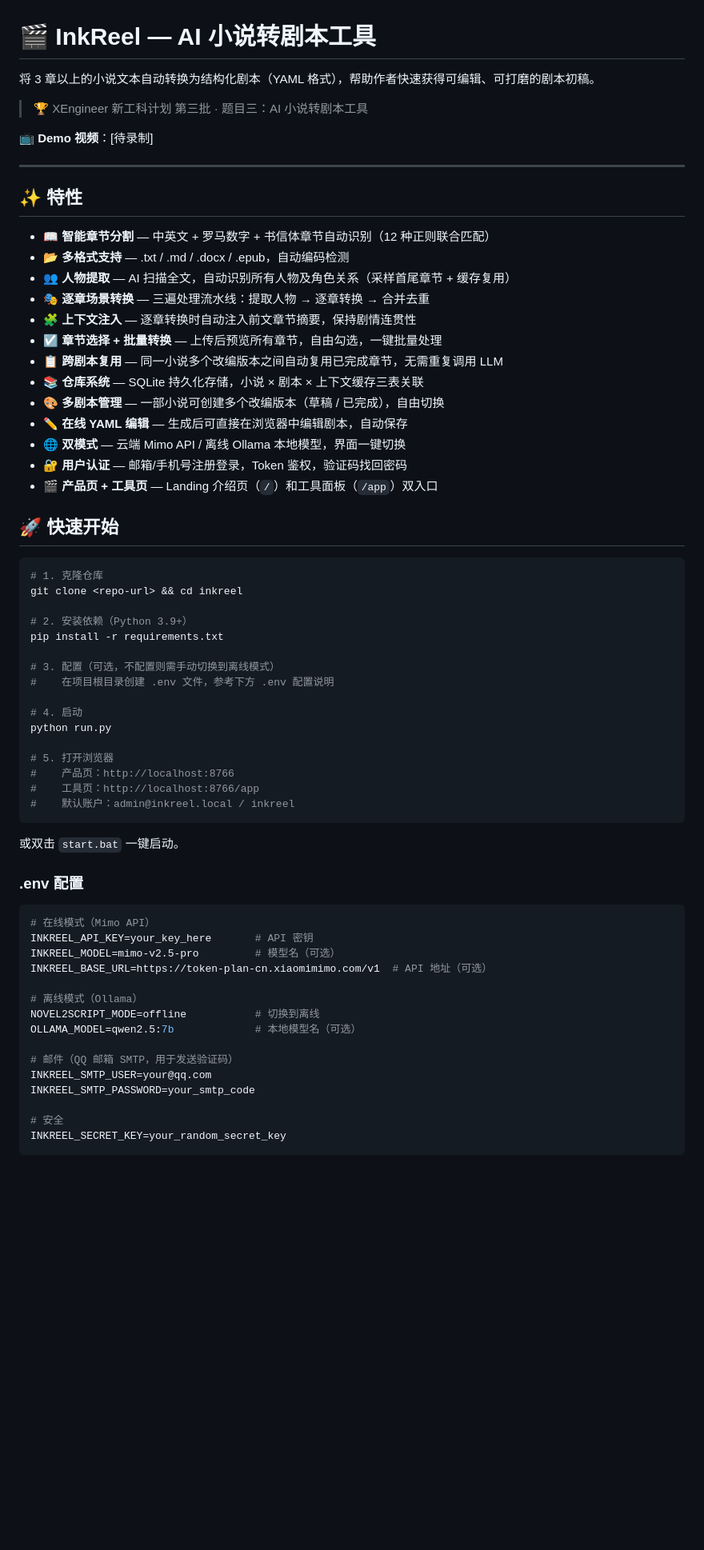
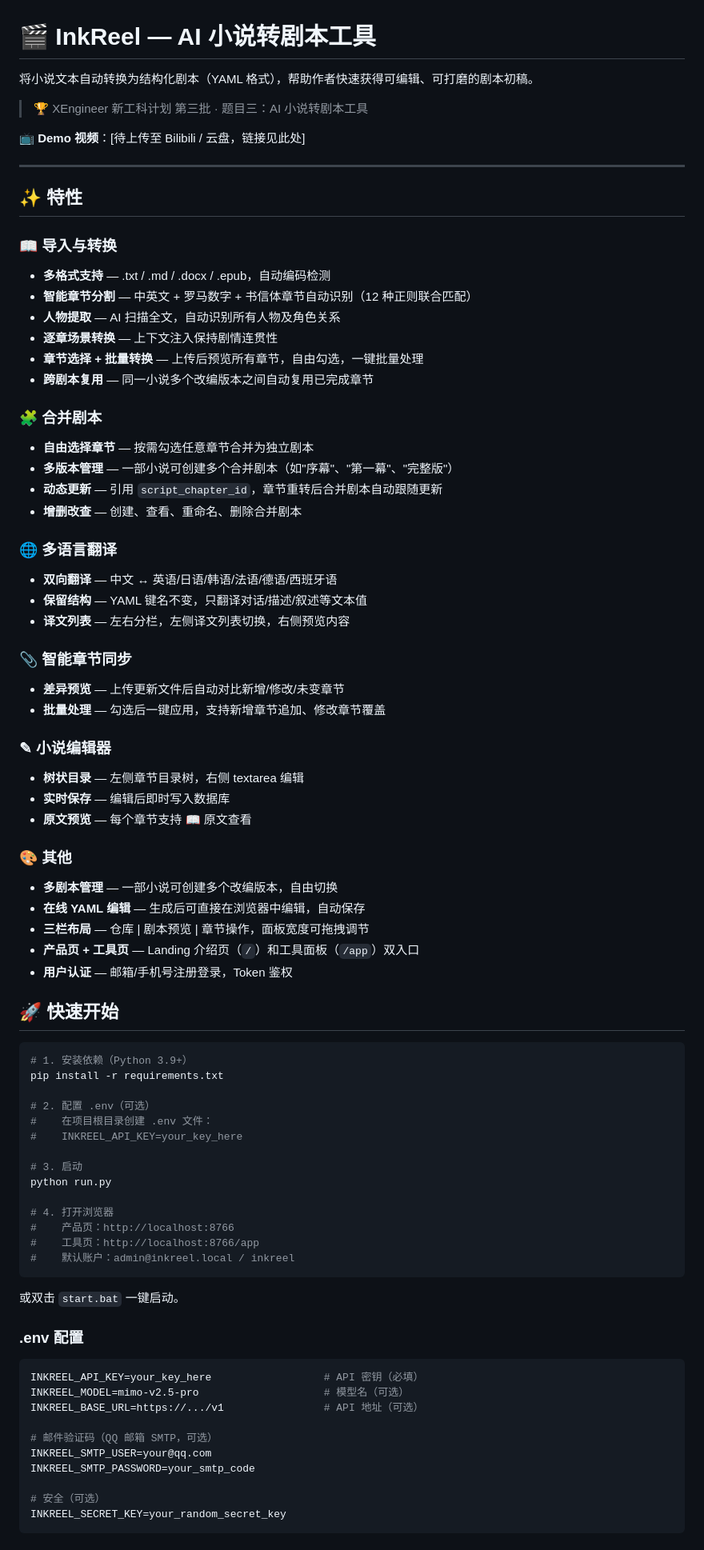
Before and after one commit to loop-zer0/inkreel, a Markdown page: README.md, the part around one of its changes. Shown at 80% size. Drawn GitHub-style; blank space fills up the shorter version.

````diff
--- a/README.md
+++ b/README.md
@@ -1,45 +1,64 @@
 # 🎬 InkReel — AI 小说转剧本工具
 
-将 3 章以上的小说文本自动转换为结构化剧本（YAML 格式），帮助作者快速获得可编辑、可打磨的剧本初稿。
+将小说文本自动转换为结构化剧本（YAML 格式），帮助作者快速获得可编辑、可打磨的剧本初稿。
 
 > 🏆 XEngineer 新工科计划 第三批 · 题目三：AI 小说转剧本工具
 
-📺 **Demo 视频**：[待录制]
+📺 **Demo 视频**：[待上传至 Bilibili / 云盘，链接见此处]
 
 ---
 
 ## ✨ 特性
 
-- 📖 **智能章节分割** — 中英文 + 罗马数字 + 书信体章节自动识别（12 种正则联合匹配）
-- 📂 **多格式支持** — .txt / .md / .docx / .epub，自动编码检测
-- 👥 **人物提取** — AI 扫描全文，自动识别所有人物及角色关系（采样首尾章节 + 缓存复用）
-- 🎭 **逐章场景转换** — 三遍处理流水线：提取人物 → 逐章转换 → 合并去重
-- 🧩 **上下文注入** — 逐章转换时自动注入前文章节摘要，保持剧情连贯性
-- ☑️ **章节选择 + 批量转换** — 上传后预览所有章节，自由勾选，一键批量处理
-- 📋 **跨剧本复用** — 同一小说多个改编版本之间自动复用已完成章节，无需重复调用 LLM
-- 📚 **仓库系统** — SQLite 持久化存储，小说 × 剧本 × 上下文缓存三表关联
-- 🎨 **多剧本管理** — 一部小说可创建多个改编版本（草稿 / 已完成），自由切换
-- ✏️ **在线 YAML 编辑** — 生成后可直接在浏览器中编辑剧本，自动保存
-- 🌐 **双模式** — 云端 Mimo API / 离线 Ollama 本地模型，界面一键切换
-- 🔐 **用户认证** — 邮箱/手机号注册登录，Token 鉴权，验证码找回密码
-- 🎬 **产品页 + 工具页** — Landing 介绍页（`/`）和工具面板（`/app`）双入口
+### 📖 导入与转换
+- **多格式支持** — .txt / .md / .docx / .epub，自动编码检测
+- **智能章节分割** — 中英文 + 罗马数字 + 书信体章节自动识别（12 种正则联合匹配）
+- **人物提取** — AI 扫描全文，自动识别所有人物及角色关系
+- **逐章场景转换** — 上下文注入保持剧情连贯性
+- **章节选择 + 批量转换** — 上传后预览所有章节，自由勾选，一键批量处理
+- **跨剧本复用** — 同一小说多个改编版本之间自动复用已完成章节
+
+### 🧩 合并剧本
+- **自由选择章节** — 按需勾选任意章节合并为独立剧本
+- **多版本管理** — 一部小说可创建多个合并剧本（如"序幕"、"第一幕"、"完整版"）
+- **动态更新** — 引用 `script_chapter_id`，章节重转后合并剧本自动跟随更新
+- **增删改查** — 创建、查看、重命名、删除合并剧本
+
+### 🌐 多语言翻译
+- **双向翻译** — 中文 ↔ 英语/日语/韩语/法语/德语/西班牙语
+- **保留结构** — YAML 键名不变，只翻译对话/描述/叙述等文本值
+- **译文列表** — 左右分栏，左侧译文列表切换，右侧预览内容
+
+### 📎 智能章节同步
+- **差异预览** — 上传更新文件后自动对比新增/修改/未变章节
+- **批量处理** — 勾选后一键应用，支持新增章节追加、修改章节覆盖
+
+### ✎ 小说编辑器
+- **树状目录** — 左侧章节目录树，右侧 textarea 编辑
+- **实时保存** — 编辑后即时写入数据库
+- **原文预览** — 每个章节支持 📖 原文查看
+
+### 🎨 其他
+- **多剧本管理** — 一部小说可创建多个改编版本，自由切换
+- **在线 YAML 编辑** — 生成后可直接在浏览器中编辑，自动保存
+- **三栏布局** — 仓库 | 剧本预览 | 章节操作，面板宽度可拖拽调节
+- **产品页 + 工具页** — Landing 介绍页（`/`）和工具面板（`/app`）双入口
+- **用户认证** — 邮箱/手机号注册登录，Token 鉴权
 
 ## 🚀 快速开始
 
 ```bash
-# 1. 克隆仓库
-git clone <repo-url> && cd inkreel
-
-# 2. 安装依赖（Python 3.9+）
+# 1. 安装依赖（Python 3.9+）
 pip install -r requirements.txt
 
-# 3. 配置（可选，不配置则需手动切换到离线模式）
-#    在项目根目录创建 .env 文件，参考下方 .env 配置说明
+# 2. 配置 .env（可选）
+#    在项目根目录创建 .env 文件：
+#    INKREEL_API_KEY=your_key_here
 
-# 4. 启动
+# 3. 启动
 python run.py
 
-# 5. 打开浏览器
+# 4. 打开浏览器
 #    产品页：http://localhost:8766
 #    工具页：http://localhost:8766/app
 #    默认账户：admin@inkreel.local / inkreel
@@ -50,18 +69,13 @@ python run.py
 ### .env 配置
 
 ```bash
-# 在线模式（Mimo API）
-INKREEL_API_KEY=your_key_here       # API 密钥
-INKREEL_MODEL=mimo-v2.5-pro         # 模型名（可选）
-INKREEL_BASE_URL=https://token-plan-cn.xiaomimimo.com/v1  # API 地址（可选）
+INKREEL_API_KEY=your_key_here                  # API 密钥（必填）
+INKREEL_MODEL=mimo-v2.5-pro                    # 模型名（可选）
+INKREEL_BASE_URL=https://.../v1                # API 地址（可选）
 
-# 离线模式（Ollama）
-NOVEL2SCRIPT_MODE=offline           # 切换到离线
-OLLAMA_MODEL=qwen2.5:7b             # 本地模型名（可选）
-
-# 邮件（QQ 邮箱 SMTP，用于发送验证码）
+# 邮件验证码（QQ 邮箱 SMTP，可选）
 INKREEL_SMTP_USER=your@qq.com
 INKREEL_SMTP_PASSWORD=your_smtp_code
 
-# 安全
+# 安全（可选）
 INKREEL_SECRET_KEY=your_random_secret_key
````
Also changed, not shown: other parts of README.md (+85 -81 lines).
